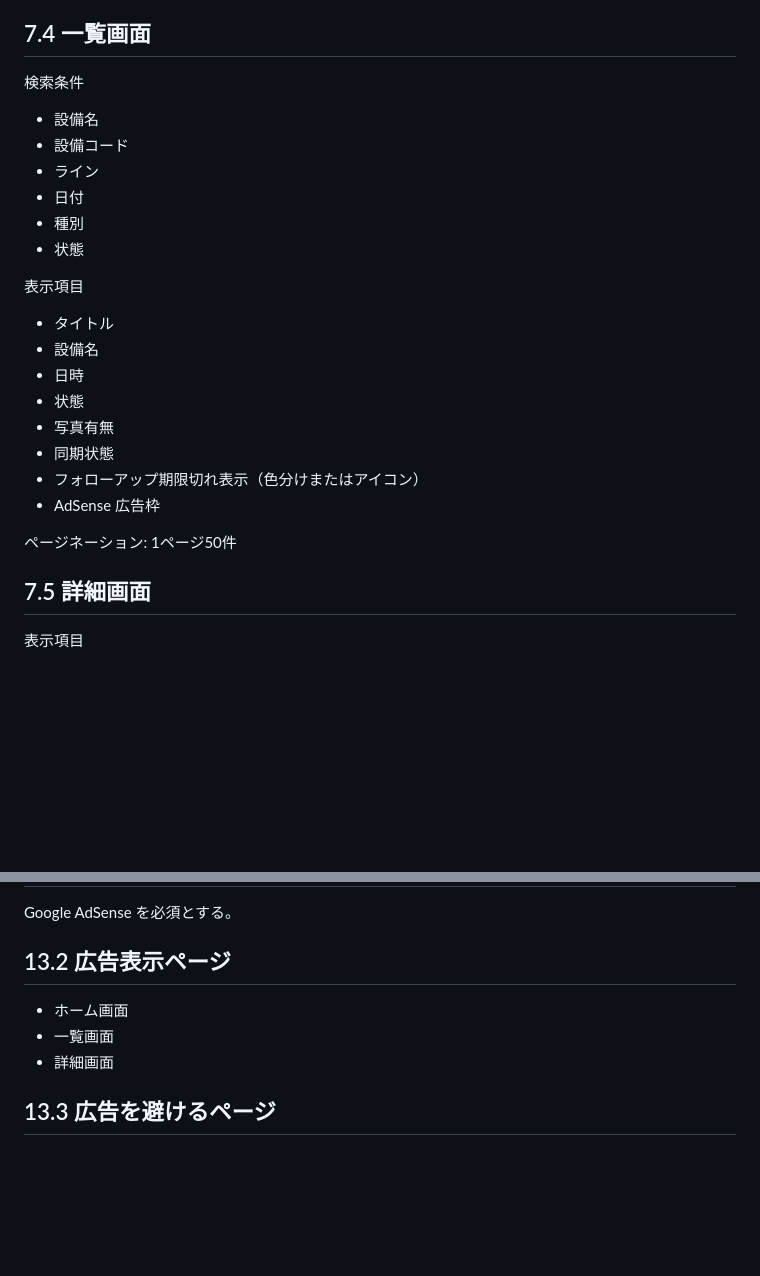
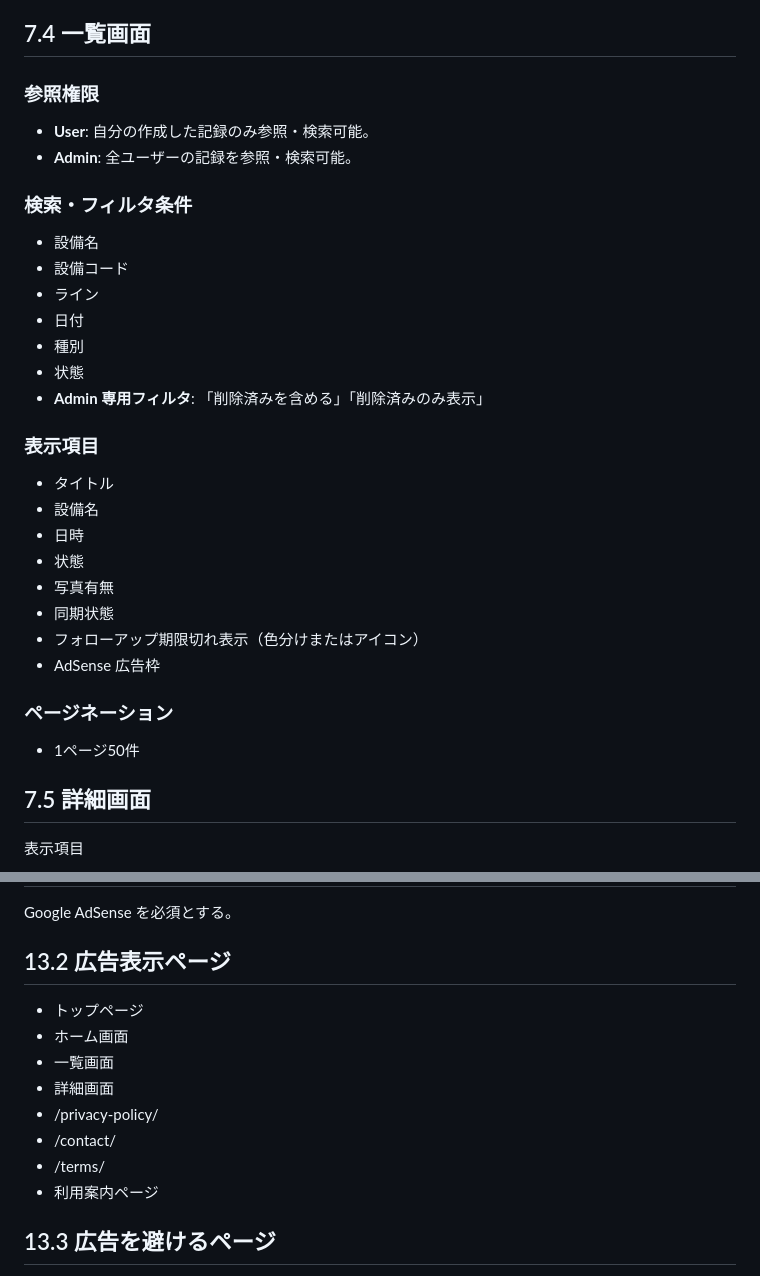
Before and after one commit to garyohosu/worklog-pwa, a Markdown page: SPEC.md, 2 parts joined by grey strips. Drawn GitHub-style; blank space fills up the shorter version.

```diff
--- a/SPEC.md
+++ b/SPEC.md
@@ -347,15 +347,20 @@ MVP 後に `equipment_import.cgi` を追加する余地を残す。
 - AdSense 広告枠
 
 ## 7.4 一覧画面
-検索条件
+### 参照権限
+- **User**: 自分の作成した記録のみ参照・検索可能。
+- **Admin**: 全ユーザーの記録を参照・検索可能。
+
+### 検索・フィルタ条件
 - 設備名
 - 設備コード
 - ライン
 - 日付
 - 種別
 - 状態
+- **Admin 専用フィルタ**: 「削除済みを含める」「削除済みのみ表示」
 
-表示項目
+### 表示項目
 - タイトル
 - 設備名
 - 日時
@@ -365,7 +370,8 @@ MVP 後に `equipment_import.cgi` を追加する余地を残す。
 - フォローアップ期限切れ表示（色分けまたはアイコン）
 - AdSense 広告枠
 
-ページネーション: 1ページ50件
+### ページネーション
+- 1ページ50件
 
 ## 7.5 詳細画面
 表示項目
@@ -769,9 +775,14 @@ Authorization: Bearer <session_token>
 Google AdSense を必須とする。
 
 ## 13.2 広告表示ページ
+- トップページ
 - ホーム画面
 - 一覧画面
 - 詳細画面
+- /privacy-policy/
+- /contact/
+- /terms/
+- 利用案内ページ
 
 ## 13.3 広告を避けるページ
 - ログイン画面
```
Also changed, not shown: QandA.md (+59 -1 lines).
